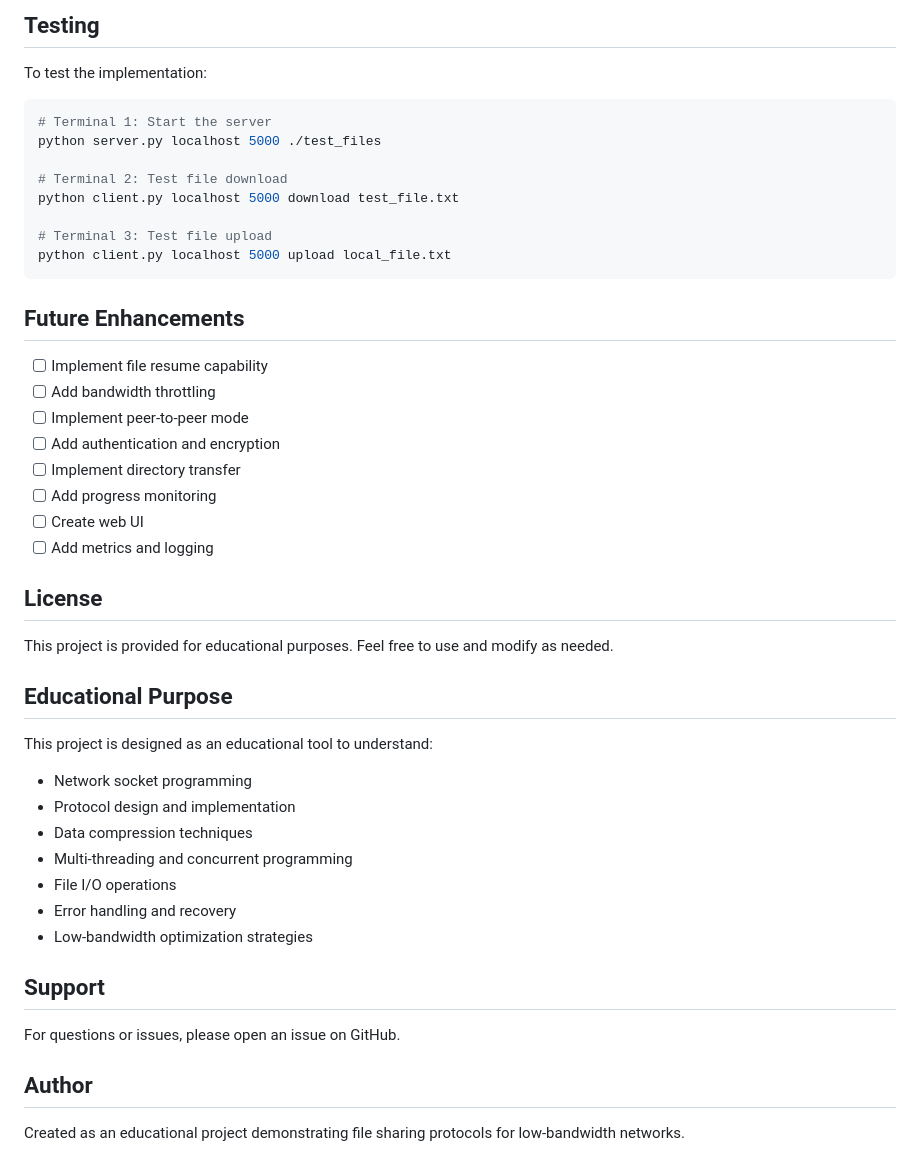
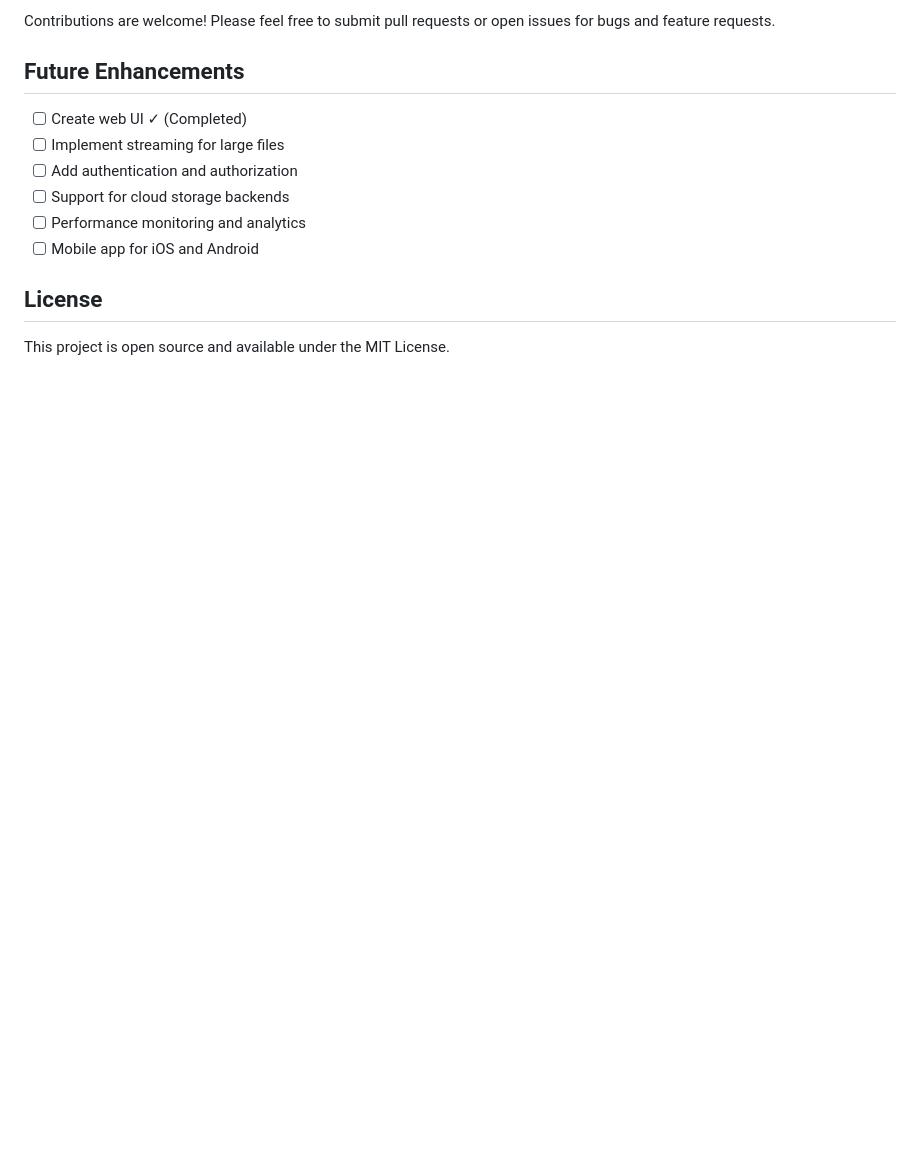
Before and after one commit to Aakhil05V/Educational-File-Sharing-Protocol-for-Low-Bandwidth-Networks, a Markdown page: README.md, the part around one of its changes. GitHub-like rendering; blank space fills up the shorter version.

````diff
--- a/README.md
+++ b/README.md
@@ -200,49 +97,14 @@ pylint *.py
-## Testing
-
-To test the implementation:
-
-```bash
-# Terminal 1: Start the server
-python server.py localhost 5000 ./test_files
-
-# Terminal 2: Test file download
-python client.py localhost 5000 download test_file.txt
-
-# Terminal 3: Test file upload
-python client.py localhost 5000 upload local_file.txt
-```
+Contributions are welcome! Please feel free to submit pull requests or open issues for bugs and feature requests.
 
 ## Future Enhancements
 
-- [ ] Implement file resume capability
-- [ ] Add bandwidth throttling
-- [ ] Implement peer-to-peer mode
-- [ ] Add authentication and encryption
-- [ ] Implement directory transfer
-- [ ] Add progress monitoring
-- [ ] Create web UI
-- [ ] Add metrics and logging
+- [ ] Create web UI ✓ (Completed)
+- [ ] Implement streaming for large files
+- [ ] Add authentication and authorization
+- [ ] Support for cloud storage backends
+- [ ] Performance monitoring and analytics
+- [ ] Mobile app for iOS and Android
 
 ## License
 
-This project is provided for educational purposes. Feel free to use and modify as needed.
-
-## Educational Purpose
-
-This project is designed as an educational tool to understand:
-
-- Network socket programming
-- Protocol design and implementation
-- Data compression techniques
-- Multi-threading and concurrent programming
-- File I/O operations
-- Error handling and recovery
-- Low-bandwidth optimization strategies
-
-## Support
-
-For questions or issues, please open an issue on GitHub.
-
-## Author
-
-Created as an educational project demonstrating file sharing protocols for low-bandwidth networks.
+This project is open source and available under the MIT License.
````
Also changed, not shown: other parts of README.md (+38 -141 lines).
